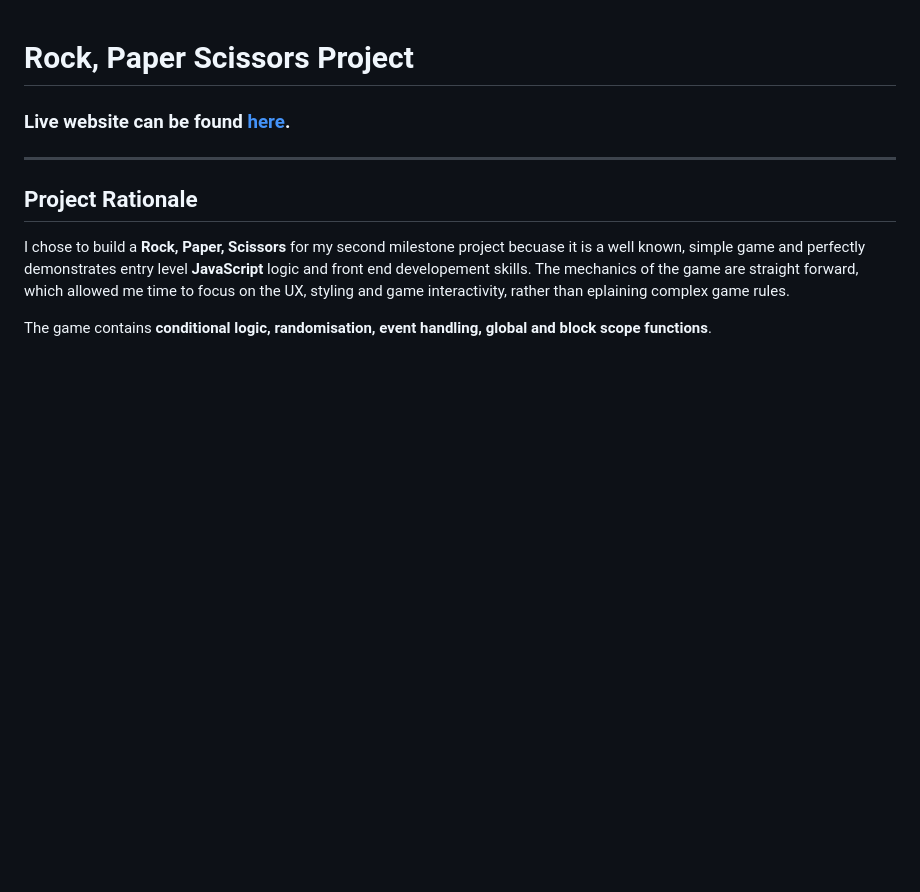
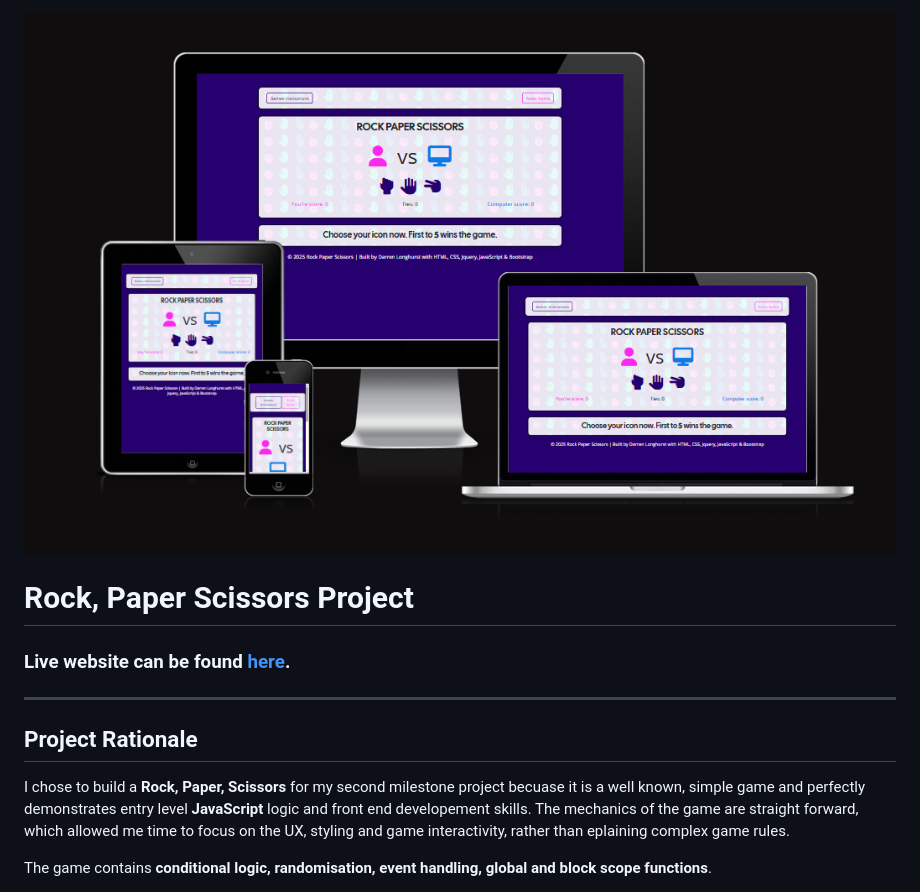
Before and after one commit to Darren-Longhurst/rock-paper-scissors-mp2, a Markdown page: README.md, the part around the change printed below. Rendered like a GitHub page; pictures changed too: assets/README-files/site-preview.png (added); blank space fills up the shorter version.

```diff
--- a/README.md
+++ b/README.md
@@ -1,2 +1,3 @@
+![Image](assets/README-files/site-preview.png)
 # Rock, Paper Scissors Project
 
```
Also changed, not shown: other parts of README.md (+1 -1 lines).
